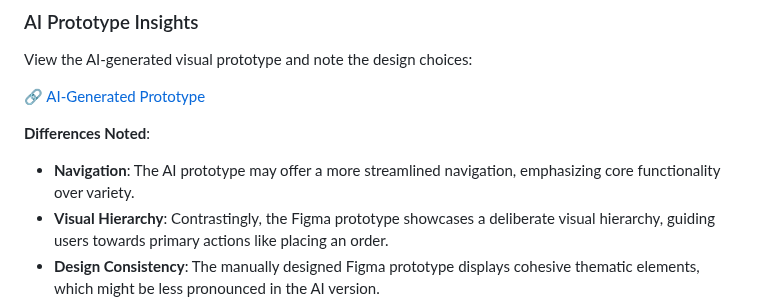
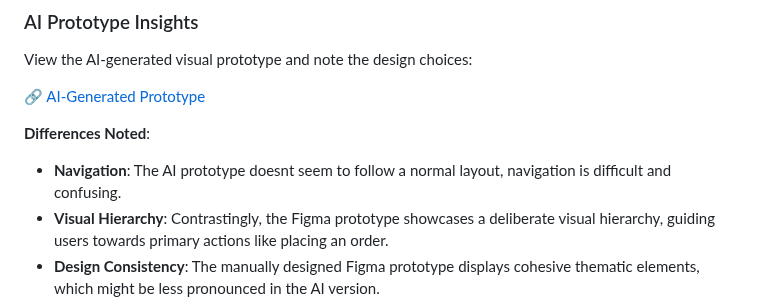
Before and after one commit to silbue98/PRO1000-V24, a Markdown page: Milestone 2/Module_4_Exercise.md, the part around the change. GitHub-like rendering.

```diff
--- a/Milestone 2/Module_4_Exercise.md
+++ b/Milestone 2/Module_4_Exercise.md
@@ -69,7 +69,7 @@ View the AI-generated visual prototype and note the design choices:
 🔗 [AI-Generated Prototype](https://dubium.no/Milestone2/DALL_E_Prompt_Exercise_1.webp)
 
 **Differences Noted**:
-- **Navigation**: The AI prototype may offer a more streamlined navigation, emphasizing core functionality over variety.
+- **Navigation**: The AI prototype doesnt seem to follow a normal layout, navigation is difficult and confusing.
 - **Visual Hierarchy**: Contrastingly, the Figma prototype showcases a deliberate visual hierarchy, guiding users towards primary actions like placing an order.
 - **Design Consistency**: The manually designed Figma prototype displays cohesive thematic elements, which might be less pronounced in the AI version.
 - **Brand Representation**: The Figma prototype incorporates tailored branding elements that resonate with the café's unique identity, which may be absent in the generic AI-generated visuals.
```
